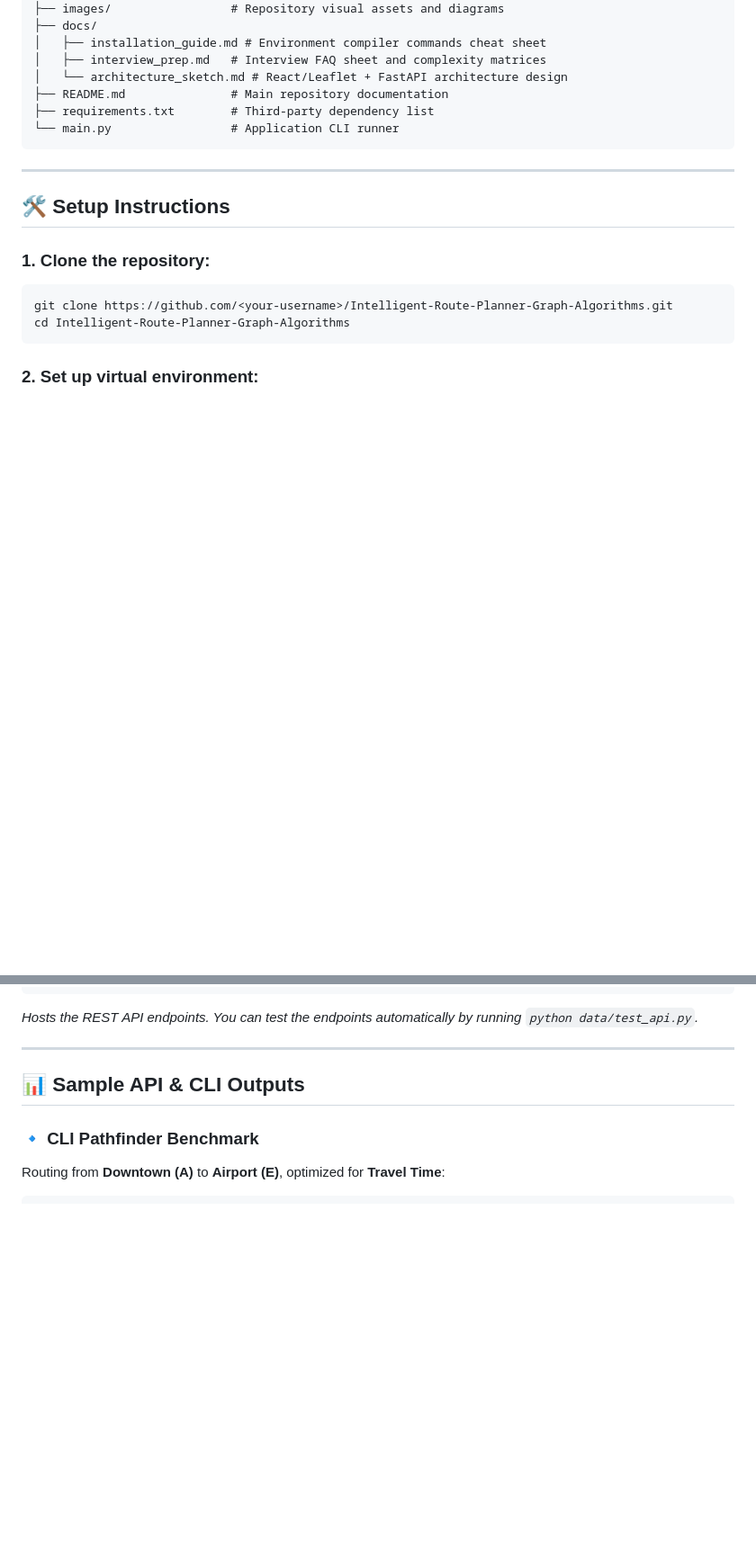
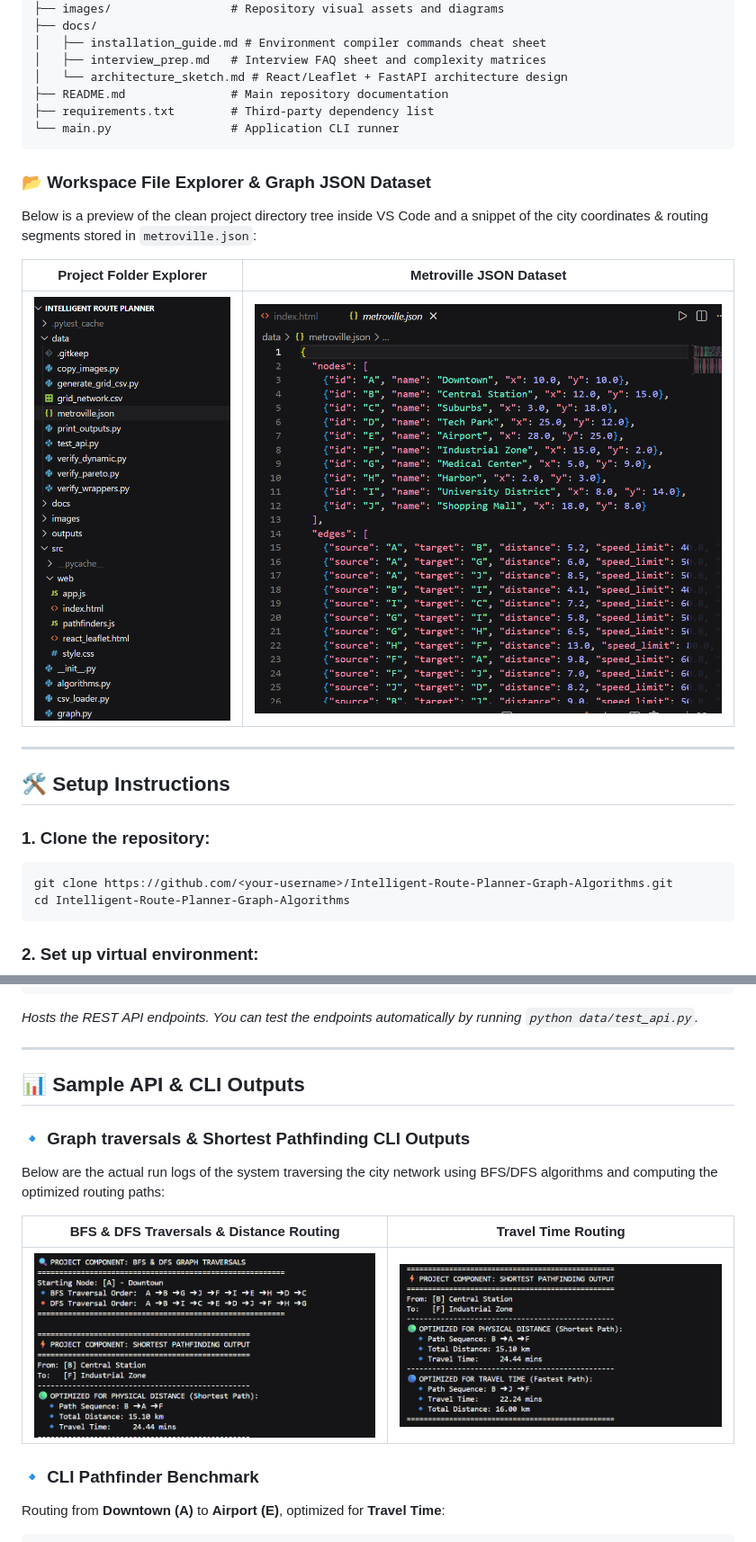
Before and after one commit to Chiteish/Intelligent-route-planner, a Markdown page: README.md, 2 parts joined by grey strips. Shown at 90% size. GitHub-like rendering; pictures changed too: images/cli_shortest_path_distance.png (added), images/cli_traversal_shortest_path.png (added), images/metroville_dataset.png (added); blank space fills up the shorter version.

Commit message:
docs: embed terminal outputs, dataset structure, and project layout screenshots in README

````diff
--- a/README.md
+++ b/README.md
@@ -127,6 +129,14 @@ Intelligent-Route-Planner-Graph-Algorithms/
 └── main.py                 # Application CLI runner
 ```
 
+### 📂 Workspace File Explorer & Graph JSON Dataset
+
+Below is a preview of the clean project directory tree inside VS Code and a snippet of the city coordinates & routing segments stored in `metroville.json`:
+
+| Project Folder Explorer | Metroville JSON Dataset |
+| :---: | :---: |
+| ![VS Code Folder Structure](images/vscode_folder_structure.png) | ![Metroville JSON Graph Dataset](images/metroville_dataset.png) |
+
 ---
 
 ## 🛠️ Setup Instructions
@@ -173,6 +183,13 @@ python -m uvicorn src.server:app --reload --host 127.0.0.1 --port 8000
 ---
 
 ## 📊 Sample API & CLI Outputs
+
+### 🔹 Graph traversals & Shortest Pathfinding CLI Outputs
+Below are the actual run logs of the system traversing the city network using BFS/DFS algorithms and computing the optimized routing paths:
+
+| BFS & DFS Traversals & Distance Routing | Travel Time Routing |
+| :---: | :---: |
+| ![BFS and DFS Graph Traversals and Shortest Path Output](images/cli_traversal_shortest_path.png) | ![Shortest Path travel time comparison](images/cli_shortest_path_distance.png) |
 
 ### 🔹 CLI Pathfinder Benchmark
 Routing from **Downtown (A)** to **Airport (E)**, optimized for **Travel Time**:
````
Also changed, not shown: other parts of README.md (+2 -0 lines), images/cli_adjacency_list.png (added).
